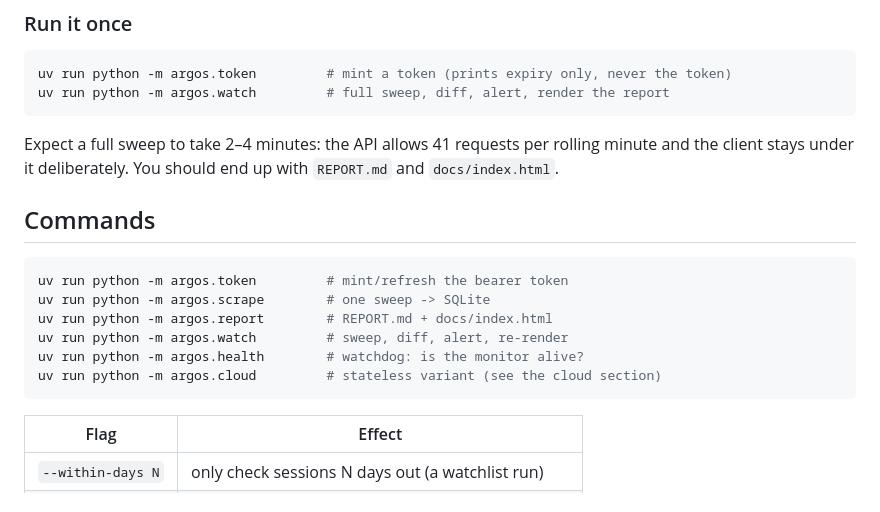
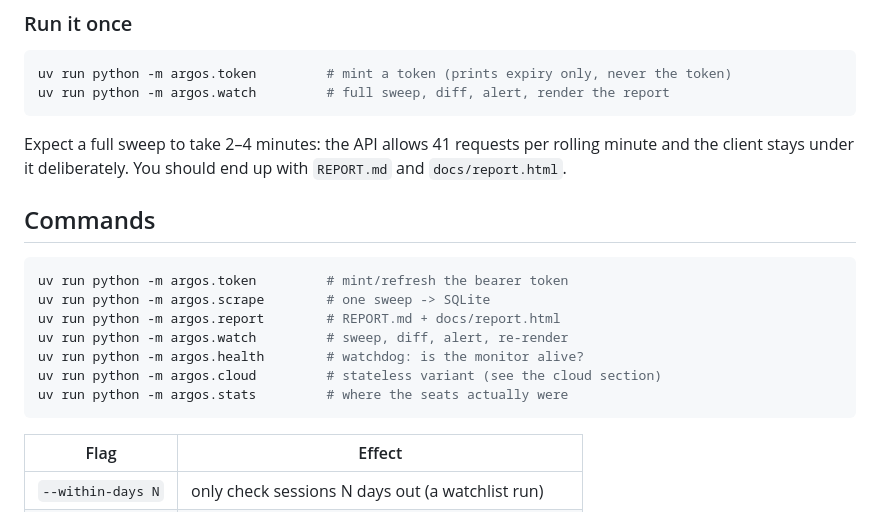
Before and after one commit to Ryzzuh/argos, a Markdown page: README.md, the part around the change. Rendered like a GitHub page.

Commit message:
README: point at report.html, document argos.stats

````diff
--- a/README.md
+++ b/README.md
@@ -100,17 +100,18 @@ uv run python -m argos.watch         # full sweep, diff, alert, render the repor
 
 Expect a full sweep to take 2–4 minutes: the API allows 41 requests per rolling
 minute and the client stays under it deliberately. You should end up with
-`REPORT.md` and `docs/index.html`.
+`REPORT.md` and `docs/report.html`.
 
 ## Commands
 
 ```bash
 uv run python -m argos.token         # mint/refresh the bearer token
 uv run python -m argos.scrape        # one sweep -> SQLite
-uv run python -m argos.report        # REPORT.md + docs/index.html
+uv run python -m argos.report        # REPORT.md + docs/report.html
 uv run python -m argos.watch         # sweep, diff, alert, re-render
 uv run python -m argos.health        # watchdog: is the monitor alive?
 uv run python -m argos.cloud         # stateless variant (see the cloud section)
+uv run python -m argos.stats         # where the seats actually were
 ```
 
 | Flag | Effect |
````
